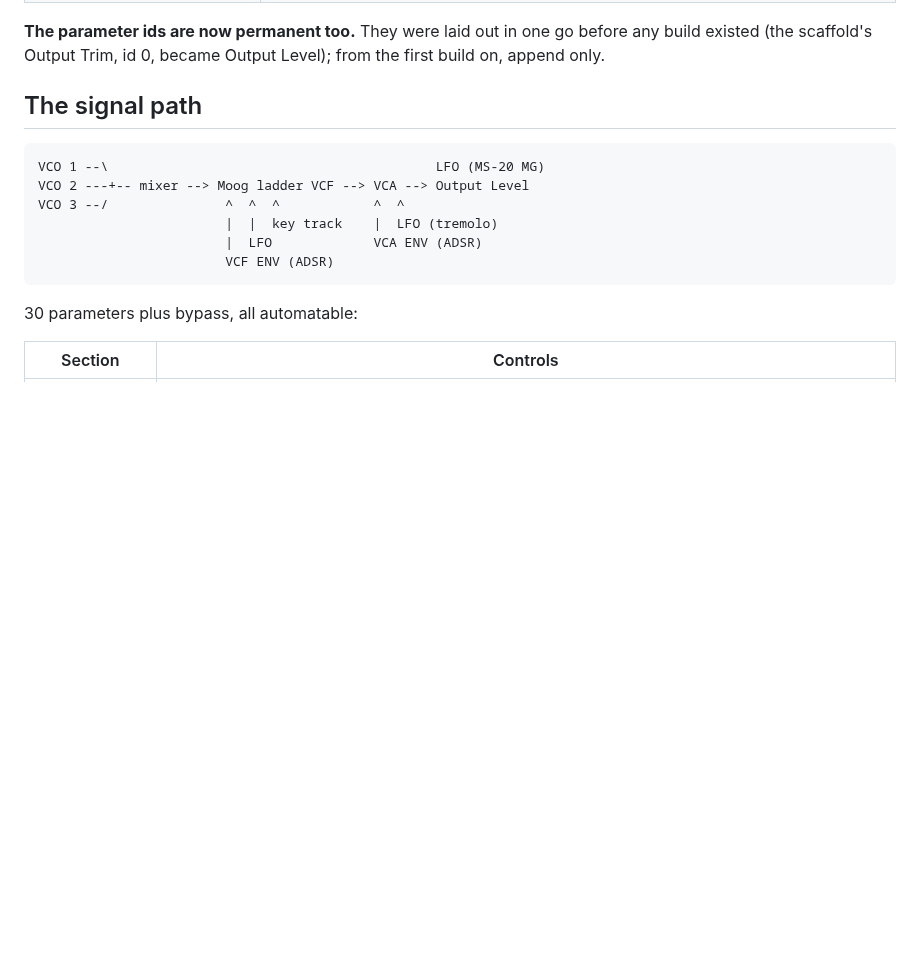
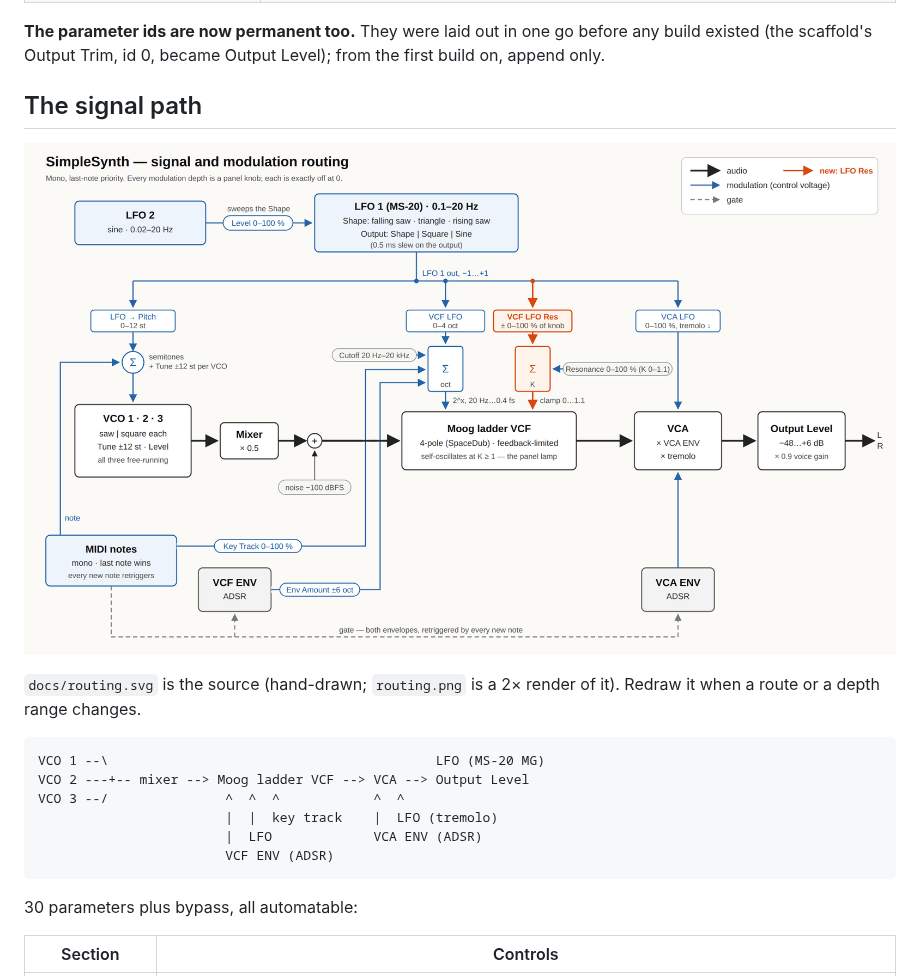
Before and after one commit to acobley/R2Synth-VSTi, a Markdown page: PORTING-NOTES.md, the part around the change. GitHub-like rendering; pictures changed too: docs/routing.png (added); blank space fills up the shorter version.

Commit message:
SimpleSynth: docs/routing.svg - signal and modulation routing diagram
Co-Authored-By: Claude Opus 5.5 <noreply@anthropic.com>
Claude-Session: https://claude.ai/code/session_011kBR8VM8FCaAUM1VcSQvFe

````diff
--- a/PORTING-NOTES.md
+++ b/PORTING-NOTES.md
@@ -39,6 +39,11 @@ before any build existed (the scaffold's Output Trim, id 0, became Output
 Level); from the first build on, append only.
 
 ## The signal path
+
+![Signal and modulation routing](docs/routing.png)
+
+`docs/routing.svg` is the source (hand-drawn; `routing.png` is a 2× render
+of it). Redraw it when a route or a depth range changes.
 
 ```
 VCO 1 --\                                          LFO (MS-20 MG)
````
Also changed, not shown: 1 other file.
